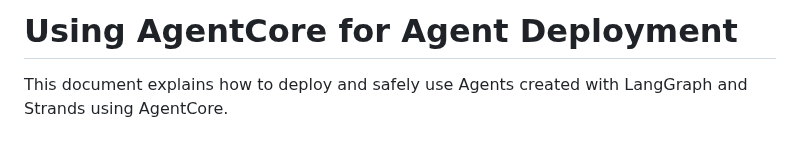
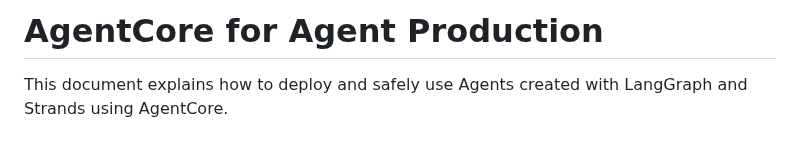
Before and after one commit to kyopark2014/agent-runtime, a Markdown page: README_en.md, the part around the change. Drawn GitHub-style.

```diff
--- a/README_en.md
+++ b/README_en.md
@@ -1,4 +1,4 @@
-# Using AgentCore for Agent Deployment
+# AgentCore for Agent Production
 
 This document explains how to deploy and safely use Agents created with LangGraph and Strands using AgentCore.
 
```
